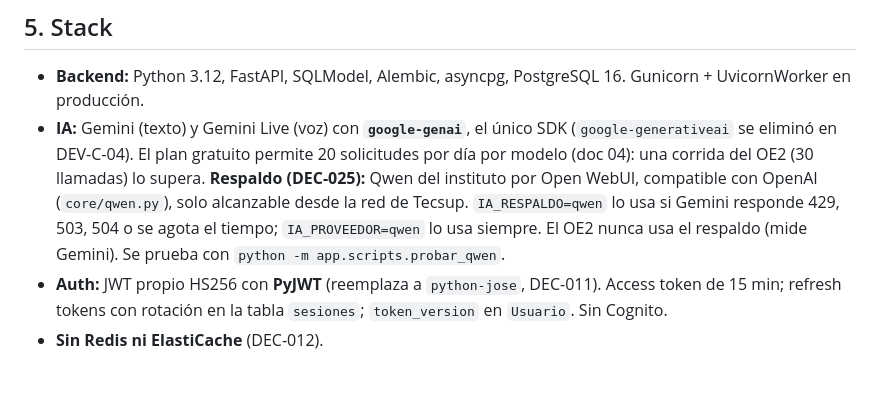
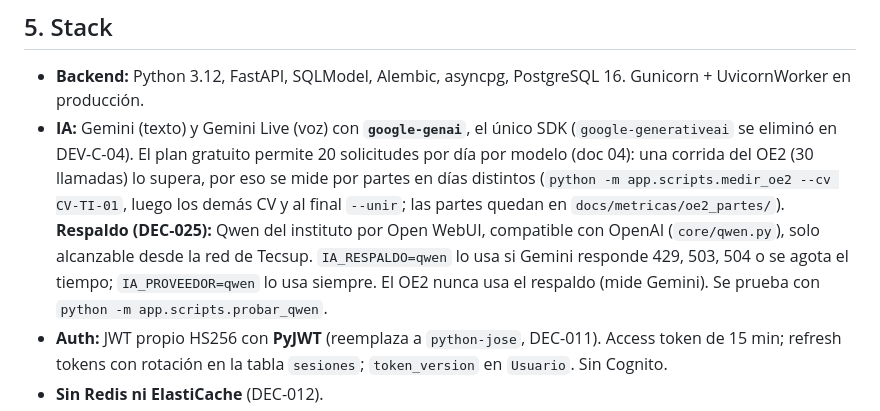
Before and after one commit to Vael-Tesis/Vael, a Markdown page: CLAUDE.md, the part around the change. Drawn GitHub-style; blank space fills up the shorter version.

Commit message:
docs(TST-A-05): CLAUDE.md con la medición del OE2 por partes

```diff
--- a/CLAUDE.md
+++ b/CLAUDE.md
@@ -42,7 +42,7 @@ Plataforma SaaS multiempresa de apoyo a la preselección de personal para empres
 ## 5. Stack
 
 - **Backend:** Python 3.12, FastAPI, SQLModel, Alembic, asyncpg, PostgreSQL 16. Gunicorn + UvicornWorker en producción.
-- **IA:** Gemini (texto) y Gemini Live (voz) con **`google-genai`**, el único SDK (`google-generativeai` se eliminó en DEV-C-04). El plan gratuito permite 20 solicitudes por día por modelo (doc 04): una corrida del OE2 (30 llamadas) lo supera. **Respaldo (DEC-025):** Qwen del instituto por Open WebUI, compatible con OpenAI (`core/qwen.py`), solo alcanzable desde la red de Tecsup. `IA_RESPALDO=qwen` lo usa si Gemini responde 429, 503, 504 o se agota el tiempo; `IA_PROVEEDOR=qwen` lo usa siempre. El OE2 nunca usa el respaldo (mide Gemini). Se prueba con `python -m app.scripts.probar_qwen`.
+- **IA:** Gemini (texto) y Gemini Live (voz) con **`google-genai`**, el único SDK (`google-generativeai` se eliminó en DEV-C-04). El plan gratuito permite 20 solicitudes por día por modelo (doc 04): una corrida del OE2 (30 llamadas) lo supera, por eso se mide por partes en días distintos (`python -m app.scripts.medir_oe2 --cv CV-TI-01`, luego los demás CV y al final `--unir`; las partes quedan en `docs/metricas/oe2_partes/`). **Respaldo (DEC-025):** Qwen del instituto por Open WebUI, compatible con OpenAI (`core/qwen.py`), solo alcanzable desde la red de Tecsup. `IA_RESPALDO=qwen` lo usa si Gemini responde 429, 503, 504 o se agota el tiempo; `IA_PROVEEDOR=qwen` lo usa siempre. El OE2 nunca usa el respaldo (mide Gemini). Se prueba con `python -m app.scripts.probar_qwen`.
 - **Auth:** JWT propio HS256 con **PyJWT** (reemplaza a `python-jose`, DEC-011). Access token de 15 min; refresh tokens con rotación en la tabla `sesiones`; `token_version` en `Usuario`. Sin Cognito.
 - **Sin Redis ni ElastiCache** (DEC-012).
 - **Frontend:** React 19 + Vite 8 + Tailwind 4 + TanStack Query + React Router 7, en **TypeScript estricto** (DEC-008): el perfil Admin está migrado completo; las páginas del candidato siguen en JavaScript hasta la Ruta B (DEV-B-12).
```
